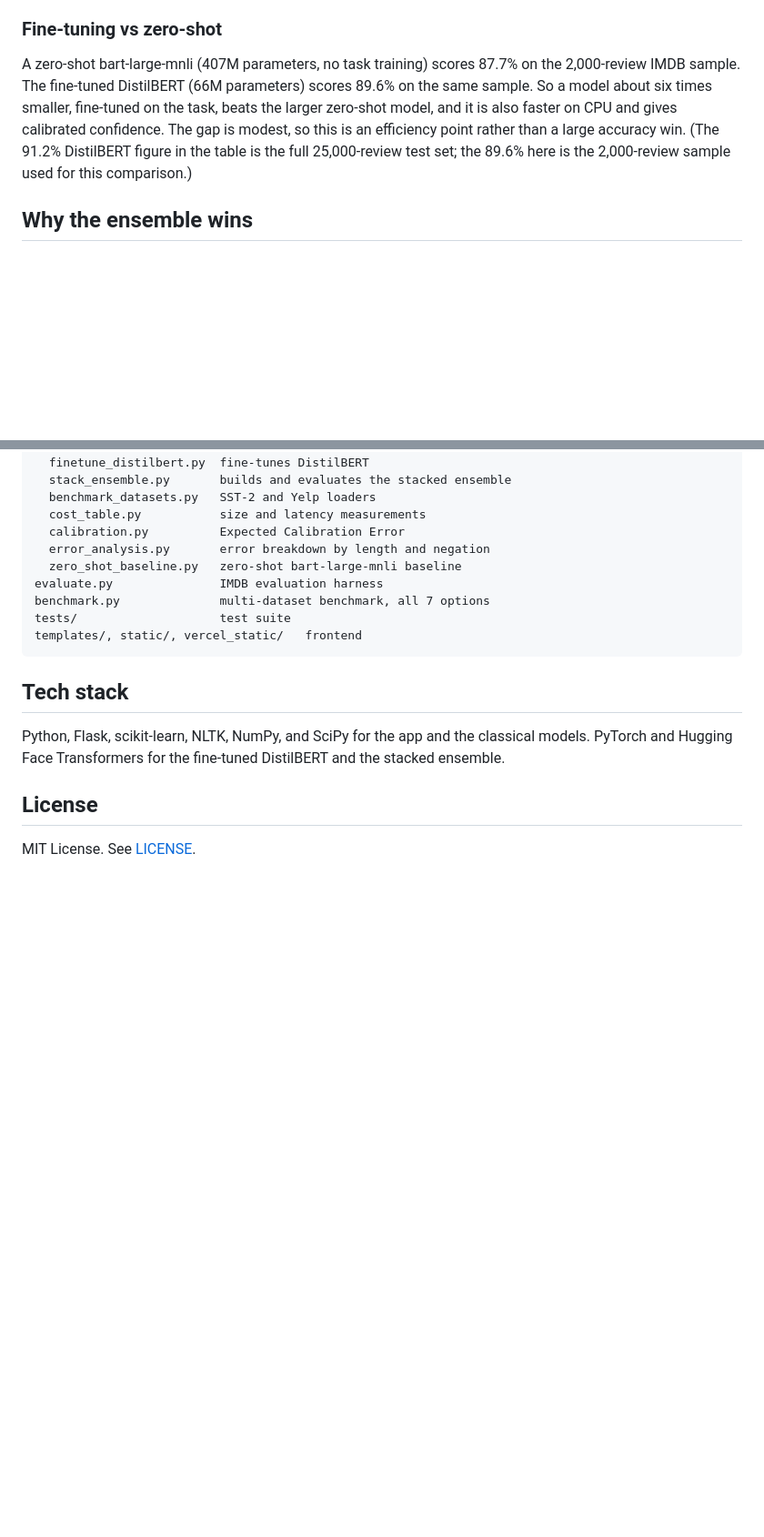
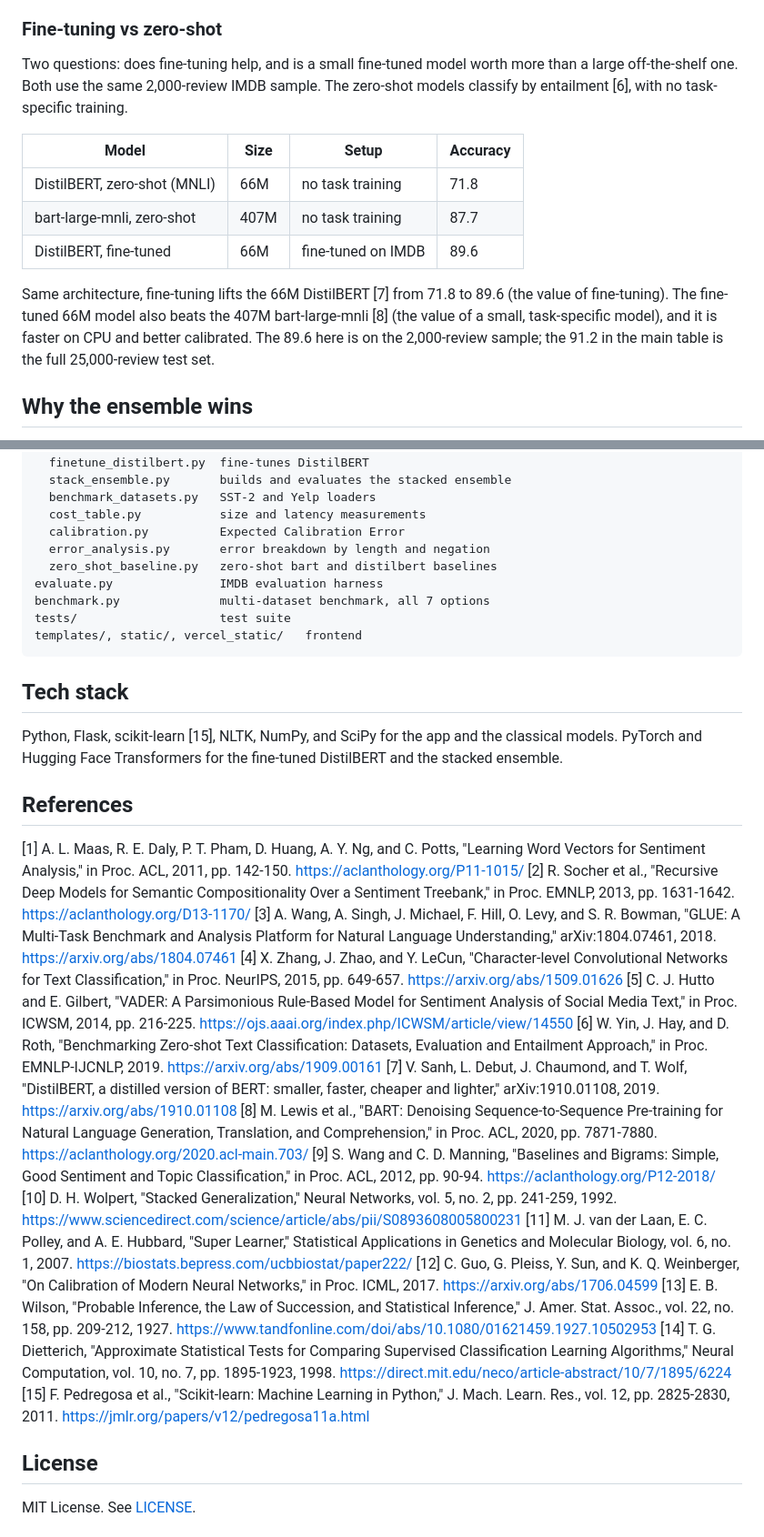
Before and after one commit to berkinksk/SenseCatch, a Markdown page: README.md, 2 parts joined by grey strips. Shown at 91% size. GitHub-like rendering; blank space fills up the shorter version.

Commit message:
docs(readme): add fine-tuning-vs-zero-shot comparison, references, and wording fixes

```diff
--- a/README.md
+++ b/README.md
@@ -52,7 +50,15 @@ One result worth calling out: the strongest classical models (Logistic Regressio
 
 ### Fine-tuning vs zero-shot
 
-A zero-shot bart-large-mnli (407M parameters, no task training) scores 87.7% on the 2,000-review IMDB sample. The fine-tuned DistilBERT (66M parameters) scores 89.6% on the same sample. So a model about six times smaller, fine-tuned on the task, beats the larger zero-shot model, and it is also faster on CPU and gives calibrated confidence. The gap is modest, so this is an efficiency point rather than a large accuracy win. (The 91.2% DistilBERT figure in the table is the full 25,000-review test set; the 89.6% here is the 2,000-review sample used for this comparison.)
+Two questions: does fine-tuning help, and is a small fine-tuned model worth more than a large off-the-shelf one. Both use the same 2,000-review IMDB sample. The zero-shot models classify by entailment [6], with no task-specific training.
+
+| Model | Size | Setup | Accuracy |
+|---|---|---|---|
+| DistilBERT, zero-shot (MNLI) | 66M | no task training | 71.8 |
+| bart-large-mnli, zero-shot | 407M | no task training | 87.7 |
+| DistilBERT, fine-tuned | 66M | fine-tuned on IMDB | 89.6 |
+
+Same architecture, fine-tuning lifts the 66M DistilBERT [7] from 71.8 to 89.6 (the value of fine-tuning). The fine-tuned 66M model also beats the 407M bart-large-mnli [8] (the value of a small, task-specific model), and it is faster on CPU and better calibrated. The 89.6 here is on the 2,000-review sample; the 91.2 in the main table is the full 25,000-review test set.
 
 ## Why the ensemble wins
 
@@ -167,7 +166,7 @@ src/training/
   cost_table.py           size and latency measurements
   calibration.py          Expected Calibration Error
   error_analysis.py       error breakdown by length and negation
-  zero_shot_baseline.py   zero-shot bart-large-mnli baseline
+  zero_shot_baseline.py   zero-shot bart and distilbert baselines
 evaluate.py               IMDB evaluation harness
 benchmark.py              multi-dataset benchmark, all 7 options
 tests/                    test suite
@@ -176,7 +175,25 @@ templates/, static/, vercel_static/   frontend
 
 ## Tech stack
 
-Python, Flask, scikit-learn, NLTK, NumPy, and SciPy for the app and the classical models. PyTorch and Hugging Face Transformers for the fine-tuned DistilBERT and the stacked ensemble.
+Python, Flask, scikit-learn [15], NLTK, NumPy, and SciPy for the app and the classical models. PyTorch and Hugging Face Transformers for the fine-tuned DistilBERT and the stacked ensemble.
+
+## References
+
+[1] A. L. Maas, R. E. Daly, P. T. Pham, D. Huang, A. Y. Ng, and C. Potts, "Learning Word Vectors for Sentiment Analysis," in Proc. ACL, 2011, pp. 142-150. https://aclanthology.org/P11-1015/
+[2] R. Socher et al., "Recursive Deep Models for Semantic Compositionality Over a Sentiment Treebank," in Proc. EMNLP, 2013, pp. 1631-1642. https://aclanthology.org/D13-1170/
+[3] A. Wang, A. Singh, J. Michael, F. Hill, O. Levy, and S. R. Bowman, "GLUE: A Multi-Task Benchmark and Analysis Platform for Natural Language Understanding," arXiv:1804.07461, 2018. https://arxiv.org/abs/1804.07461
+[4] X. Zhang, J. Zhao, and Y. LeCun, "Character-level Convolutional Networks for Text Classification," in Proc. NeurIPS, 2015, pp. 649-657. https://arxiv.org/abs/1509.01626
+[5] C. J. Hutto and E. Gilbert, "VADER: A Parsimonious Rule-Based Model for Sentiment Analysis of Social Media Text," in Proc. ICWSM, 2014, pp. 216-225. https://ojs.aaai.org/index.php/ICWSM/article/view/14550
+[6] W. Yin, J. Hay, and D. Roth, "Benchmarking Zero-shot Text Classification: Datasets, Evaluation and Entailment Approach," in Proc. EMNLP-IJCNLP, 2019. https://arxiv.org/abs/1909.00161
+[7] V. Sanh, L. Debut, J. Chaumond, and T. Wolf, "DistilBERT, a distilled version of BERT: smaller, faster, cheaper and lighter," arXiv:1910.01108, 2019. https://arxiv.org/abs/1910.01108
+[8] M. Lewis et al., "BART: Denoising Sequence-to-Sequence Pre-training for Natural Language Generation, Translation, and Comprehension," in Proc. ACL, 2020, pp. 7871-7880. https://aclanthology.org/2020.acl-main.703/
+[9] S. Wang and C. D. Manning, "Baselines and Bigrams: Simple, Good Sentiment and Topic Classification," in Proc. ACL, 2012, pp. 90-94. https://aclanthology.org/P12-2018/
+[10] D. H. Wolpert, "Stacked Generalization," Neural Networks, vol. 5, no. 2, pp. 241-259, 1992. https://www.sciencedirect.com/science/article/abs/pii/S0893608005800231
+[11] M. J. van der Laan, E. C. Polley, and A. E. Hubbard, "Super Learner," Statistical Applications in Genetics and Molecular Biology, vol. 6, no. 1, 2007. https://biostats.bepress.com/ucbbiostat/paper222/
+[12] C. Guo, G. Pleiss, Y. Sun, and K. Q. Weinberger, "On Calibration of Modern Neural Networks," in Proc. ICML, 2017. https://arxiv.org/abs/1706.04599
+[13] E. B. Wilson, "Probable Inference, the Law of Succession, and Statistical Inference," J. Amer. Stat. Assoc., vol. 22, no. 158, pp. 209-212, 1927. https://www.tandfonline.com/doi/abs/10.1080/01621459.1927.10502953
+[14] T. G. Dietterich, "Approximate Statistical Tests for Comparing Supervised Classification Learning Algorithms," Neural Computation, vol. 10, no. 7, pp. 1895-1923, 1998. https://direct.mit.edu/neco/article-abstract/10/7/1895/6224
+[15] F. Pedregosa et al., "Scikit-learn: Machine Learning in Python," J. Mach. Learn. Res., vol. 12, pp. 2825-2830, 2011. https://jmlr.org/papers/v12/pedregosa11a.html
 
 ## License
 
```
Also changed, not shown: other parts of README.md (+7 -16 lines).
